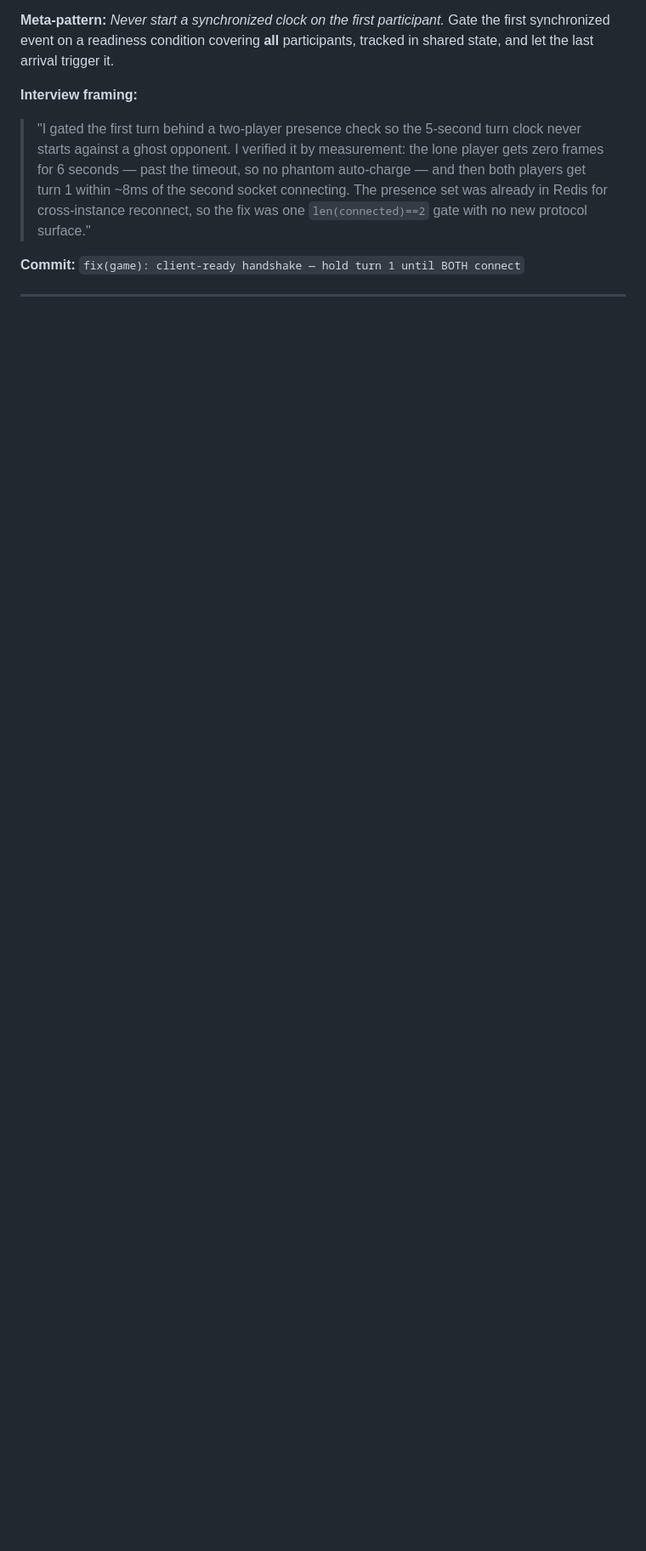
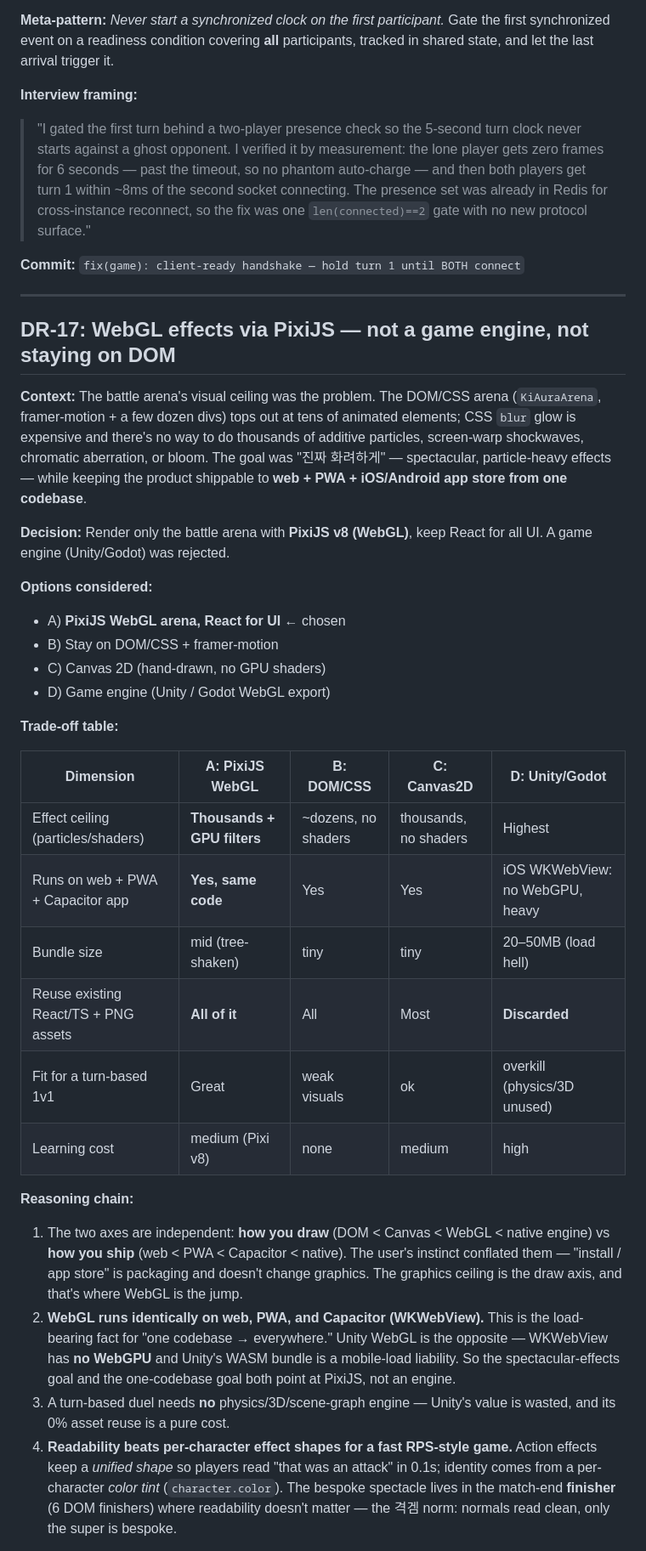
Before and after one commit to Daeseon-AI-Factory/ki-clash, a Markdown page: docs/engineering-log.md, the part around one of its changes. Shown at 85% size. Drawn GitHub-style; blank space fills up the shorter version.

```diff
--- a/docs/engineering-log.md
+++ b/docs/engineering-log.md
@@ -2193,3 +2193,53 @@ arrival trigger it.
 
 ---
 
+## DR-17: WebGL effects via PixiJS — not a game engine, not staying on DOM
+
+**Context:** The battle arena's visual ceiling was the problem. The DOM/CSS
+arena (`KiAuraArena`, framer-motion + a few dozen divs) tops out at tens of
+animated elements; CSS `blur` glow is expensive and there's no way to do
+thousands of additive particles, screen-warp shockwaves, chromatic
+aberration, or bloom. The goal was "진짜 화려하게" — spectacular,
+particle-heavy effects — while keeping the product shippable to **web + PWA +
+iOS/Android app store from one codebase**.
+
+**Decision:** Render only the battle arena with **PixiJS v8 (WebGL)**, keep
+React for all UI. A game engine (Unity/Godot) was rejected.
+
+**Options considered:**
+- A) **PixiJS WebGL arena, React for UI** ← chosen
+- B) Stay on DOM/CSS + framer-motion
+- C) Canvas 2D (hand-drawn, no GPU shaders)
+- D) Game engine (Unity / Godot WebGL export)
+
+**Trade-off table:**
+
+| Dimension | A: PixiJS WebGL | B: DOM/CSS | C: Canvas2D | D: Unity/Godot |
+|---|---|---|---|---|
+| Effect ceiling (particles/shaders) | **Thousands + GPU filters** | ~dozens, no shaders | thousands, no shaders | Highest |
+| Runs on web + PWA + Capacitor app | **Yes, same code** | Yes | Yes | iOS WKWebView: no WebGPU, heavy |
+| Bundle size | mid (tree-shaken) | tiny | tiny | 20–50MB (load hell) |
+| Reuse existing React/TS + PNG assets | **All of it** | All | Most | **Discarded** |
+| Fit for a turn-based 1v1 | Great | weak visuals | ok | overkill (physics/3D unused) |
+| Learning cost | medium (Pixi v8) | none | medium | high |
+
+**Reasoning chain:**
+1. The two axes are independent: **how you draw** (DOM < Canvas < WebGL <
+   native engine) vs **how you ship** (web < PWA < Capacitor < native). The
+   user's instinct conflated them — "install / app store" is packaging and
+   doesn't change graphics. The graphics ceiling is the draw axis, and that's
+   where WebGL is the jump.
+2. **WebGL runs identically on web, PWA, and Capacitor (WKWebView).** This is
+   the load-bearing fact for "one codebase → everywhere." Unity WebGL is the
+   opposite — WKWebView has **no WebGPU** and Unity's WASM bundle is a
+   mobile-load liability. So the spectacular-effects goal and the
+   one-codebase goal both point at PixiJS, not an engine.
+3. A turn-based duel needs **no** physics/3D/scene-graph engine — Unity's
+   value is wasted, and its 0% asset reuse is a pure cost.
+4. **Readability beats per-character effect shapes for a fast RPS-style
+   game.** Action effects keep a *unified shape* so players read "that was an
+   attack" in 0.1s; identity comes from a per-character *color tint*
+   (`character.color`). The bespoke spectacle lives in the match-end
+   **finisher** (6 DOM finishers) where readability doesn't matter — the
+   격겜 norm: normals read clean, only the super is bespoke.
+
```
Also changed, not shown: other parts of docs/engineering-log.md (+35 -0 lines).
